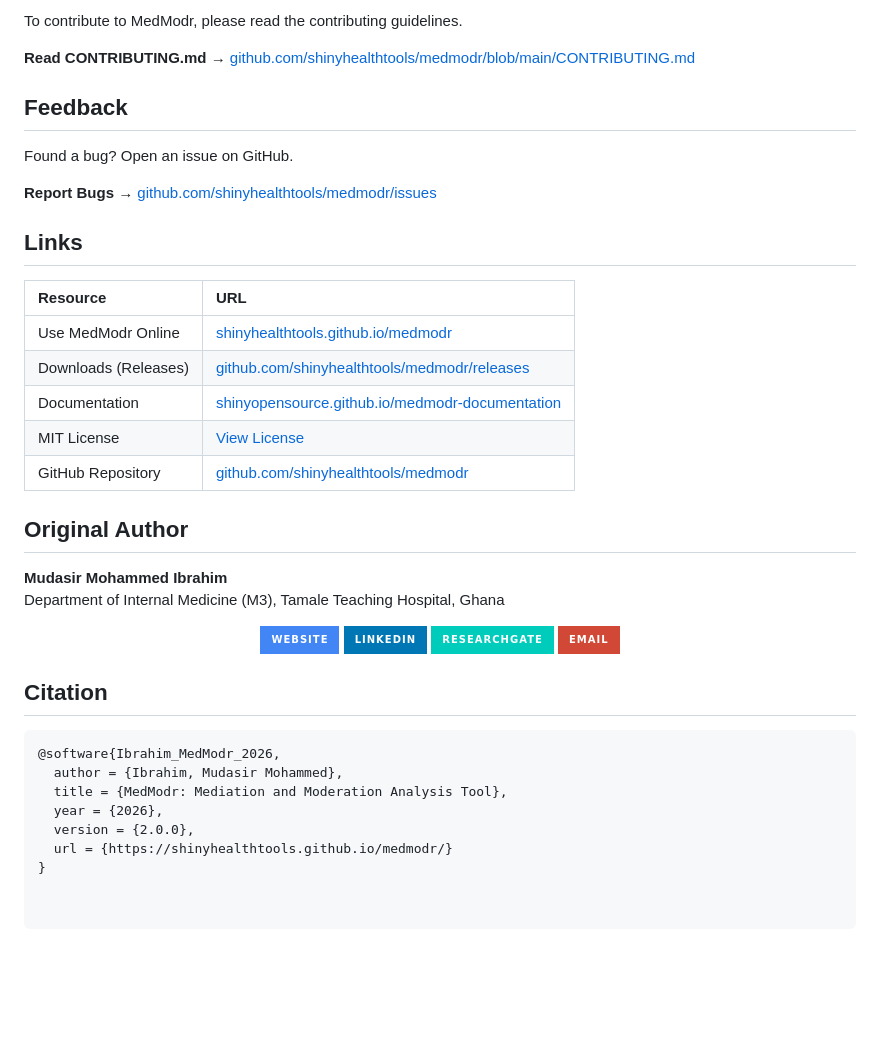
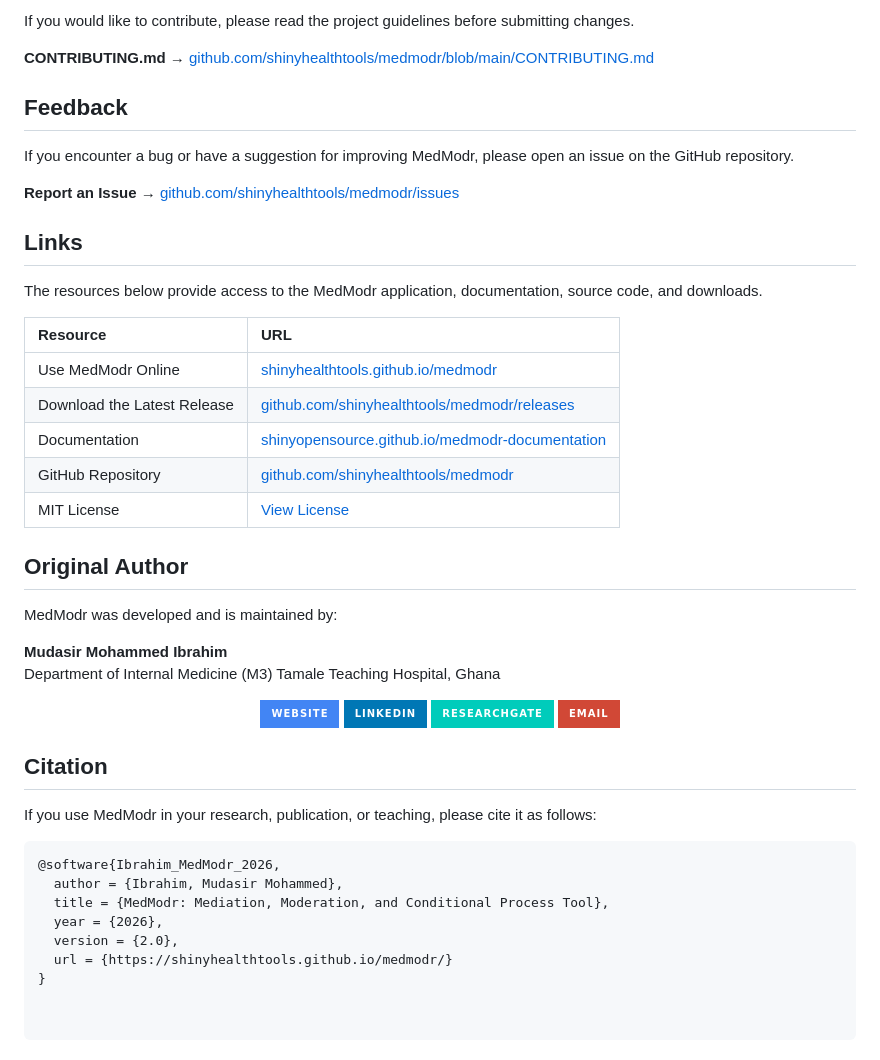
Before and after one commit to shinyhealthtools/medmodr, a Markdown page: README.md, the part around one of its changes. Drawn GitHub-style; badges without logos; blank space fills up the shorter version.

````diff
--- a/README.md
+++ b/README.md
@@ -90,28 +113,33 @@ No software is perfect. Continuous testing is encouraged to help identify and re
 
-To contribute to MedModr, please read the contributing guidelines.
+If you would like to contribute, please read the project guidelines before submitting changes.
 
-**Read CONTRIBUTING.md** → [github.com/shinyhealthtools/medmodr/blob/main/CONTRIBUTING.md](https://github.com/shinyhealthtools/medmodr/blob/main/CONTRIBUTING.md)
+**CONTRIBUTING.md** → [github.com/shinyhealthtools/medmodr/blob/main/CONTRIBUTING.md](https://github.com/shinyhealthtools/medmodr/blob/main/CONTRIBUTING.md)
 
 ## Feedback
 
-Found a bug? Open an issue on GitHub.
+If you encounter a bug or have a suggestion for improving MedModr, please open an issue on the GitHub repository.
 
-**Report Bugs** → [github.com/shinyhealthtools/medmodr/issues](https://github.com/shinyhealthtools/medmodr/issues)
+**Report an Issue** → [github.com/shinyhealthtools/medmodr/issues](https://github.com/shinyhealthtools/medmodr/issues)
 
 ## Links
+
+The resources below provide access to the MedModr application, documentation, source code, and downloads.
 
 | Resource | URL |
 |:---|:---|
 | Use MedModr Online | [shinyhealthtools.github.io/medmodr](https://shinyhealthtools.github.io/medmodr/) |
-| Downloads (Releases) | [github.com/shinyhealthtools/medmodr/releases](https://github.com/shinyhealthtools/medmodr/releases) |
+| Download the Latest Release | [github.com/shinyhealthtools/medmodr/releases](https://github.com/shinyhealthtools/medmodr/releases) |
 | Documentation | [shinyopensource.github.io/medmodr-documentation](https://shinyopensource.github.io/medmodr-documentation/) |
+| GitHub Repository | [github.com/shinyhealthtools/medmodr](https://github.com/shinyhealthtools/medmodr) |
 | MIT License | [View License](https://github.com/shinyhealthtools/medmodr/blob/main/LICENSE) |
-| GitHub Repository | [github.com/shinyhealthtools/medmodr](https://github.com/shinyhealthtools/medmodr) |
 
 ## Original Author
 
+MedModr was developed and is maintained by:
+
 **Mudasir Mohammed Ibrahim**
-Department of Internal Medicine (M3), Tamale Teaching Hospital, Ghana
+Department of Internal Medicine (M3)
+Tamale Teaching Hospital, Ghana
 
 <p align="center">
   <a href="https://mudasiribrahim.github.io/gh/" target="_blank">
@@ -130,11 +158,13 @@ Department of Internal Medicine (M3), Tamale Teaching Hospital, Ghana
 
 ## Citation
 
+If you use MedModr in your research, publication, or teaching, please cite it as follows:
+
 ```bibtex
 @software{Ibrahim_MedModr_2026,
   author = {Ibrahim, Mudasir Mohammed},
-  title = {MedModr: Mediation and Moderation Analysis Tool},
+  title = {MedModr: Mediation, Moderation, and Conditional Process Tool},
   year = {2026},
-  version = {2.0.0},
+  version = {2.0},
   url = {https://shinyhealthtools.github.io/medmodr/}
 }
````
Also changed, not shown: other parts of README.md (+60 -37 lines).
